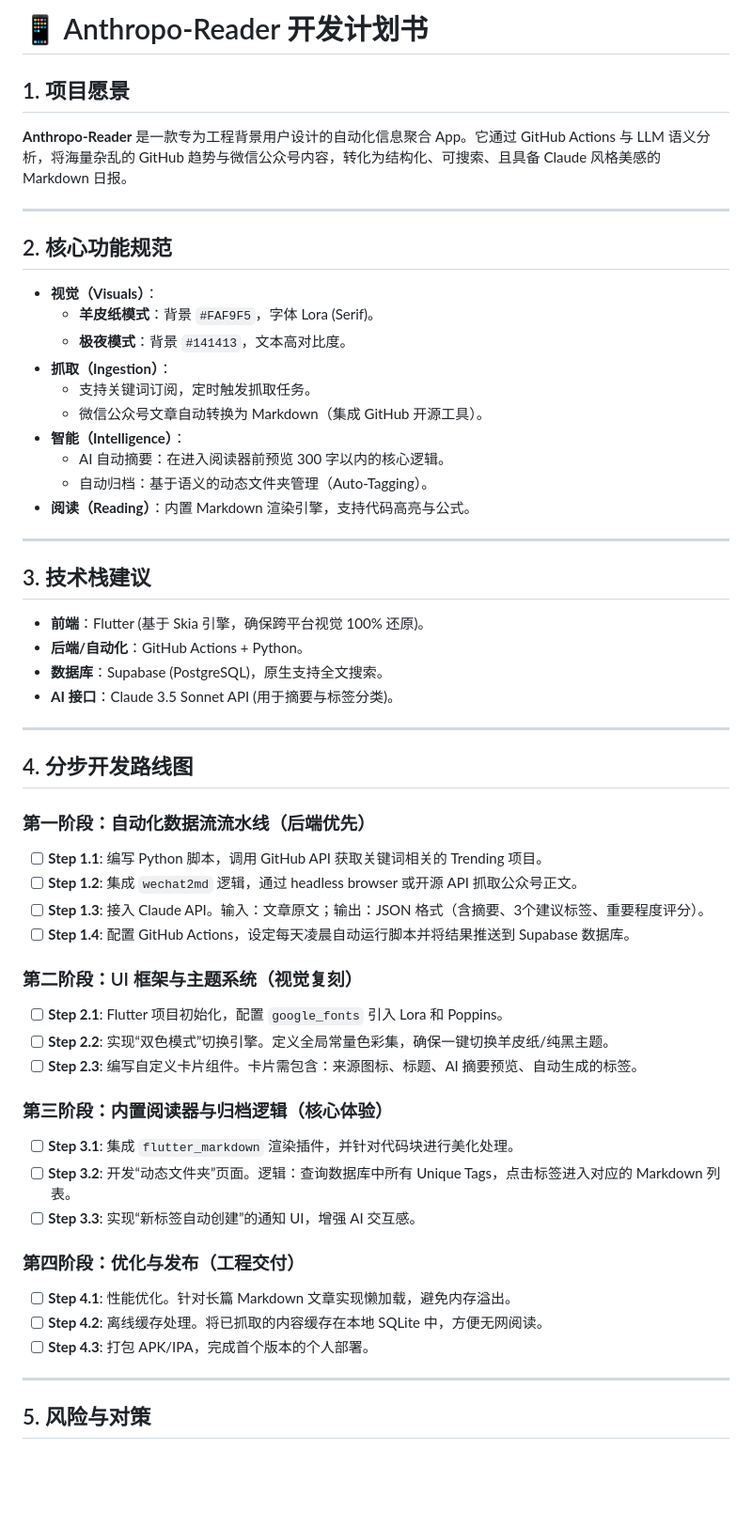
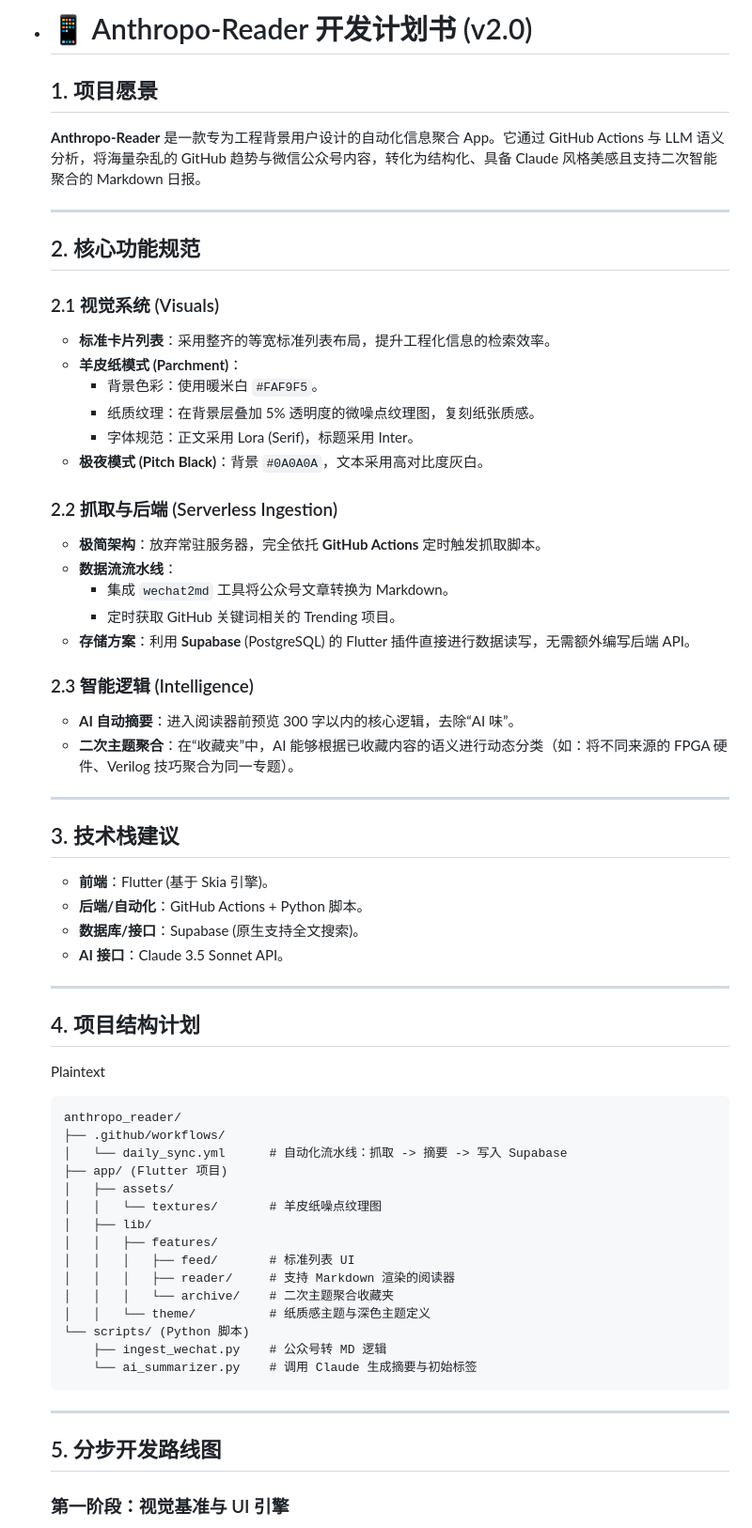
Before and after one commit to StanHuanng/Anthropo-Reader, a Markdown page: Anthropo-Reader 开发计划书.md, the part around one of its changes. Shown at 94% size. Rendered like a GitHub page; blank space fills up the shorter version.

Commit message:
detailing the idea;

````diff
--- a/Anthropo-Reader 开发计划书.md
+++ b/Anthropo-Reader 开发计划书.md
@@ -1,63 +1,71 @@
-# 📱 Anthropo-Reader 开发计划书
+- # 📱 Anthropo-Reader 开发计划书 (v2.0)
 
-## 1. 项目愿景
+  ## 1. 项目愿景
 
-**Anthropo-Reader** 是一款专为工程背景用户设计的自动化信息聚合 App。它通过 GitHub Actions 与 LLM 语义分析，将海量杂乱的 GitHub 趋势与微信公众号内容，转化为结构化、可搜索、且具备 Claude 风格美感的 Markdown 日报。
+  **Anthropo-Reader** 是一款专为工程背景用户设计的自动化信息聚合 App。它通过 GitHub Actions 与 LLM 语义分析，将海量杂乱的 GitHub 趋势与微信公众号内容，转化为结构化、具备 Claude 风格美感且支持二次智能聚合的 Markdown 日报。
 
-------
+  ------
 
-## 2. 核心功能规范
+  ## 2. 核心功能规范
 
-- **视觉（Visuals）**：
-  - **羊皮纸模式**：背景 `#FAF9F5`，字体 Lora (Serif)。
-  - **极夜模式**：背景 `#141413`，文本高对比度。
-- **抓取（Ingestion）**：
-  - 支持关键词订阅，定时触发抓取任务。
-  - 微信公众号文章自动转换为 Markdown（集成 GitHub 开源工具）。
-- **智能（Intelligence）**：
-  - AI 自动摘要：在进入阅读器前预览 300 字以内的核心逻辑。
-  - 自动归档：基于语义的动态文件夹管理（Auto-Tagging）。
-- **阅读（Reading）**：内置 Markdown 渲染引擎，支持代码高亮与公式。
+  ### 2.1 视觉系统 (Visuals)
 
-------
+  - **标准卡片列表**：采用整齐的等宽标准列表布局，提升工程化信息的检索效率。
+  - **羊皮纸模式 (Parchment)**：
+    - 背景色彩：使用暖米白 `#FAF9F5`。
+    - 纸质纹理：在背景层叠加 5% 透明度的微噪点纹理图，复刻纸张质感。
+    - 字体规范：正文采用 Lora (Serif)，标题采用 Inter。
+  - **极夜模式 (Pitch Black)**：背景 `#0A0A0A`，文本采用高对比度灰白。
 
-## 3. 技术栈建议
+  ### 2.2 抓取与后端 (Serverless Ingestion)
 
-- **前端**：Flutter (基于 Skia 引擎，确保跨平台视觉 100% 还原)。
-- **后端/自动化**：GitHub Actions + Python。
-- **数据库**：Supabase (PostgreSQL)，原生支持全文搜索。
-- **AI 接口**：Claude 3.5 Sonnet API (用于摘要与标签分类)。
+  - **极简架构**：放弃常驻服务器，完全依托 **GitHub Actions** 定时触发抓取脚本。
+  - **数据流流水线**：
+    - 集成 `wechat2md` 工具将公众号文章转换为 Markdown。
+    - 定时获取 GitHub 关键词相关的 Trending 项目。
+  - **存储方案**：利用 **Supabase** (PostgreSQL) 的 Flutter 插件直接进行数据读写，无需额外编写后端 API。
 
-------
+  ### 2.3 智能逻辑 (Intelligence)
 
-## 4. 分步开发路线图
+  - **AI 自动摘要**：进入阅读器前预览 300 字以内的核心逻辑，去除“AI 味”。
+  - **二次主题聚合**：在“收藏夹”中，AI 能够根据已收藏内容的语义进行动态分类（如：将不同来源的 FPGA 硬件、Verilog 技巧聚合为同一专题）。
 
-### 第一阶段：自动化数据流流水线（后端优先）
+  ------
 
-- [ ] **Step 1.1**: 编写 Python 脚本，调用 GitHub API 获取关键词相关的 Trending 项目。
-- [ ] **Step 1.2**: 集成 `wechat2md` 逻辑，通过 headless browser 或开源 API 抓取公众号正文。
-- [ ] **Step 1.3**: 接入 Claude API。输入：文章原文；输出：JSON 格式（含摘要、3个建议标签、重要程度评分）。
-- [ ] **Step 1.4**: 配置 GitHub Actions，设定每天凌晨自动运行脚本并将结果推送到 Supabase 数据库。
+  ## 3. 技术栈建议
 
-### 第二阶段：UI 框架与主题系统（视觉复刻）
+  - **前端**：Flutter (基于 Skia 引擎)。
+  - **后端/自动化**：GitHub Actions + Python 脚本。
+  - **数据库/接口**：Supabase (原生支持全文搜索)。
+  - **AI 接口**：Claude 3.5 Sonnet API。
 
-- [ ] **Step 2.1**: Flutter 项目初始化，配置 `google_fonts` 引入 Lora 和 Poppins。
-- [ ] **Step 2.2**: 实现“双色模式”切换引擎。定义全局常量色彩集，确保一键切换羊皮纸/纯黑主题。
-- [ ] **Step 2.3**: 编写自定义卡片组件。卡片需包含：来源图标、标题、AI 摘要预览、自动生成的标签。
+  ------
 
-### 第三阶段：内置阅读器与归档逻辑（核心体验）
+  ## 4. 项目结构计划
 
-- [ ] **Step 3.1**: 集成 `flutter_markdown` 渲染插件，并针对代码块进行美化处理。
-- [ ] **Step 3.2**: 开发“动态文件夹”页面。逻辑：查询数据库中所有 Unique Tags，点击标签进入对应的 Markdown 列表。
-- [ ] **Step 3.3**: 实现“新标签自动创建”的通知 UI，增强 AI 交互感。
+  Plaintext
 
-### 第四阶段：优化与发布（工程交付）
+  ```
+  anthropo_reader/
+  ├── .github/workflows/
+  │   └── daily_sync.yml      # 自动化流水线：抓取 -> 摘要 -> 写入 Supabase
+  ├── app/ (Flutter 项目)
+  │   ├── assets/
+  │   │   └── textures/       # 羊皮纸噪点纹理图
+  │   ├── lib/
+  │   │   ├── features/
+  │   │   │   ├── feed/       # 标准列表 UI
+  │   │   │   ├── reader/     # 支持 Markdown 渲染的阅读器
+  │   │   │   └── archive/    # 二次主题聚合收藏夹
+  │   │   └── theme/          # 纸质感主题与深色主题定义
+  └── scripts/ (Python 脚本)
+      ├── ingest_wechat.py    # 公众号转 MD 逻辑
+      └── ai_summarizer.py    # 调用 Claude 生成摘要与初始标签
+  ```
 
-- [ ] **Step 4.1**: 性能优化。针对长篇 Markdown 文章实现懒加载，避免内存溢出。
-- [ ] **Step 4.2**: 离线缓存处理。将已抓取的内容缓存在本地 SQLite 中，方便无网阅读。
-- [ ] **Step 4.3**: 打包 APK/IPA，完成首个版本的个人部署。
+  ------
 
-------
+  ## 5. 分步开发路线图
 
-## 5. 风险与对策
+  ### 第一阶段：视觉基准与 UI 引擎
 
````
Also changed, not shown: other parts of Anthropo-Reader 开发计划书.md (+27 -2 lines).
